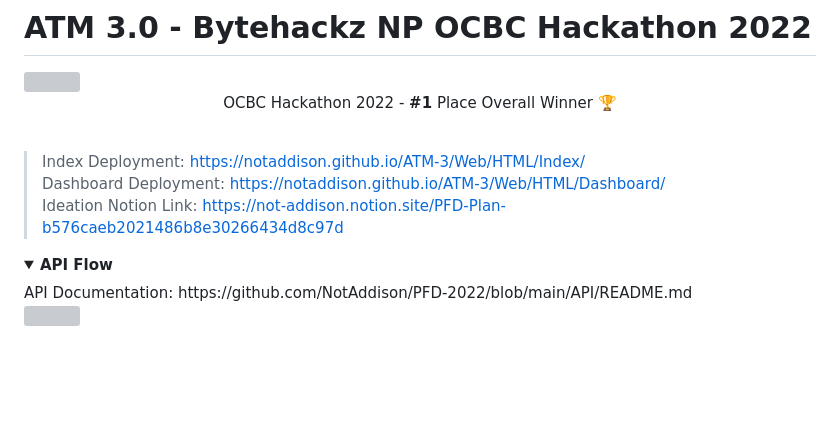
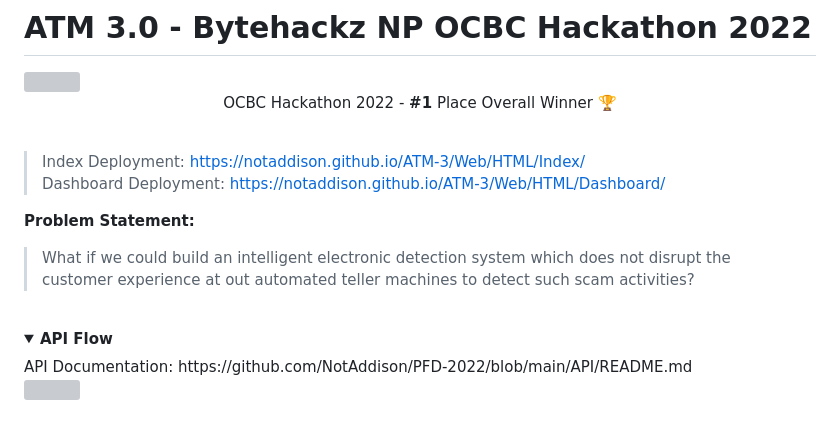
Before and after one commit to NotAddison/ATM-3, a Markdown page: README.md, the part around the change. Drawn GitHub-style; folded sections open; blank space fills up the shorter version; grey boxes are pictures that could not be loaded.

Commit message:
docs: update readme
- remove notion link (outdated)
- add problem statement

```diff
--- a/README.md
+++ b/README.md
@@ -8,7 +8,11 @@
 
 > Index Deployment: https://notaddison.github.io/ATM-3/Web/HTML/Index/ <br>
 > Dashboard Deployment: https://notaddison.github.io/ATM-3/Web/HTML/Dashboard/ <br>
-> Ideation Notion Link: https://not-addison.notion.site/PFD-Plan-b576caeb2021486b8e30266434d8c97d <br>
+
+**Problem Statement:**
+> What if we could build an intelligent electronic detection system which does not disrupt the customer experience at out automated teller machines to detect such scam activities?
+
+<br>
 
 <details>
 <summary><b>API Flow</b></summary>
```
